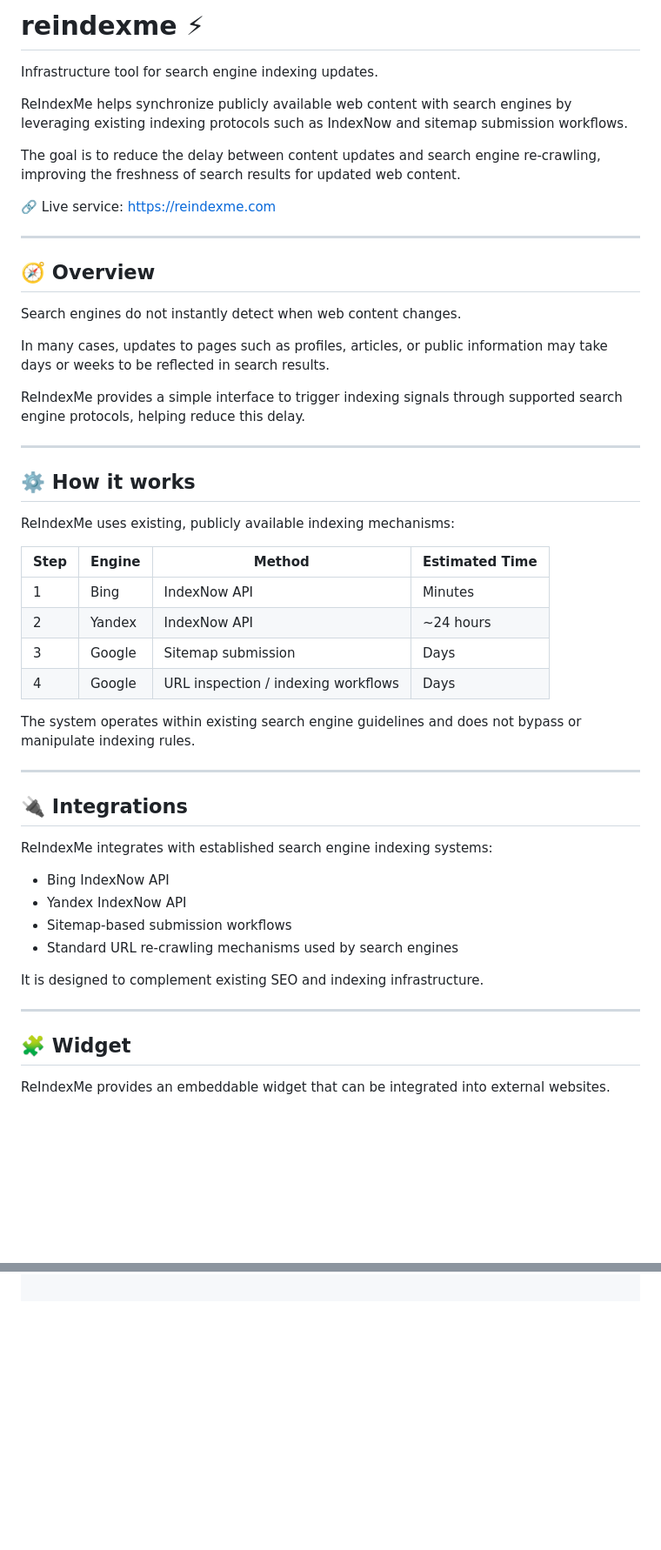
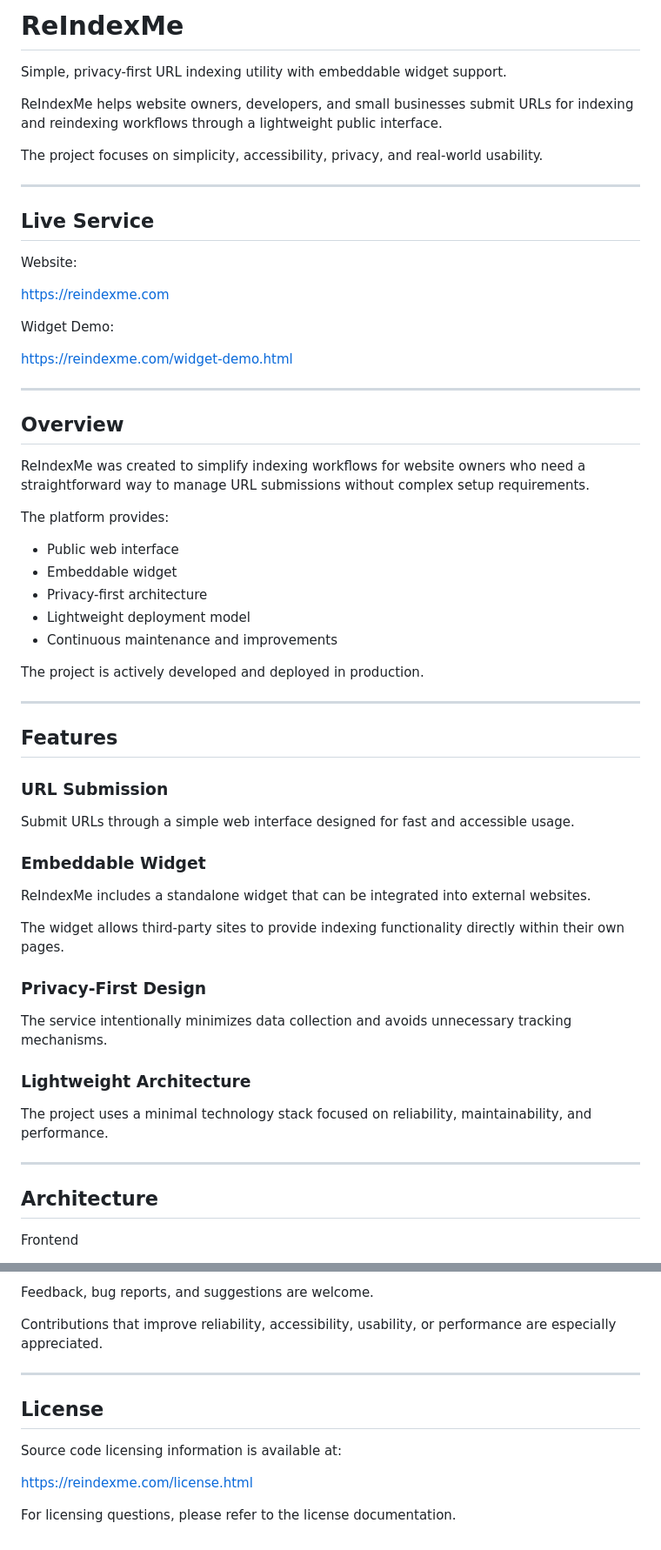
Before and after one commit to alessandromemmola/reindexme, a Markdown page: README.md, 2 parts joined by grey strips. Shown at 87% size. Drawn GitHub-style; blank space fills up the shorter version.

```diff
--- a/README.md
+++ b/README.md
@@ -1,54 +1,64 @@
-# reindexme ⚡
+# ReIndexMe
 
-Infrastructure tool for search engine indexing updates.
+Simple, privacy-first URL indexing utility with embeddable widget support.
 
-ReIndexMe helps synchronize publicly available web content with search engines by leveraging existing indexing protocols such as IndexNow and sitemap submission workflows.
+ReIndexMe helps website owners, developers, and small businesses submit URLs for indexing and reindexing workflows through a lightweight public interface.
 
-The goal is to reduce the delay between content updates and search engine re-crawling, improving the freshness of search results for updated web content.
-
-🔗 Live service: https://reindexme.com
+The project focuses on simplicity, accessibility, privacy, and real-world usability.
 
 ---
 
-## 🧭 Overview
+## Live Service
 
-Search engines do not instantly detect when web content changes.
+Website:
 
-In many cases, updates to pages such as profiles, articles, or public information may take days or weeks to be reflected in search results.
+https://reindexme.com
 
-ReIndexMe provides a simple interface to trigger indexing signals through supported search engine protocols, helping reduce this delay.
+Widget Demo:
+
+https://reindexme.com/widget-demo.html
 
 ---
 
-## ⚙️ How it works
+## Overview
 
-ReIndexMe uses existing, publicly available indexing mechanisms:
+ReIndexMe was created to simplify indexing workflows for website owners who need a straightforward way to manage URL submissions without complex setup requirements.
 
-| Step | Engine | Method | Estimated Time |
-|------|--------|--------|----------------|
-| 1 | Bing | IndexNow API | Minutes |
-| 2 | Yandex | IndexNow API | ~24 hours |
-| 3 | Google | Sitemap submission | Days |
-| 4 | Google | URL inspection / indexing workflows | Days |
+The platform provides:
 
-The system operates within existing search engine guidelines and does not bypass or manipulate indexing rules.
+* Public web interface
+* Embeddable widget
+* Privacy-first architecture
+* Lightweight deployment model
+* Continuous maintenance and improvements
+
+The project is actively developed and deployed in production.
 
 ---
 
-## 🔌 Integrations
+## Features
 
-ReIndexMe integrates with established search engine indexing systems:
+### URL Submission
 
-- Bing IndexNow API
-- Yandex IndexNow API
-- Sitemap-based submission workflows
-- Standard URL re-crawling mechanisms used by search engines
+Submit URLs through a simple web interface designed for fast and accessible usage.
 
-It is designed to complement existing SEO and indexing infrastructure.
+### Embeddable Widget
+
+ReIndexMe includes a standalone widget that can be integrated into external websites.
+
+The widget allows third-party sites to provide indexing functionality directly within their own pages.
+
+### Privacy-First Design
+
+The service intentionally minimizes data collection and avoids unnecessary tracking mechanisms.
+
+### Lightweight Architecture
+
+The project uses a minimal technology stack focused on reliability, maintainability, and performance.
 
 ---
 
-## 🧩 Widget
+## Architecture
 
-ReIndexMe provides an embeddable widget that can be integrated into external websites.
+Frontend
 
@@ -127,0 +160,13 @@ For full licensing terms, see: https://reindexme.com/license.html
+Feedback, bug reports, and suggestions are welcome.
+
+Contributions that improve reliability, accessibility, usability, or performance are especially appreciated.
+
+---
+
+## License
+
+Source code licensing information is available at:
+
+https://reindexme.com/license.html
+
+For licensing questions, please refer to the license documentation.
```
Also changed, not shown: other parts of README.md (+66 -44 lines).
